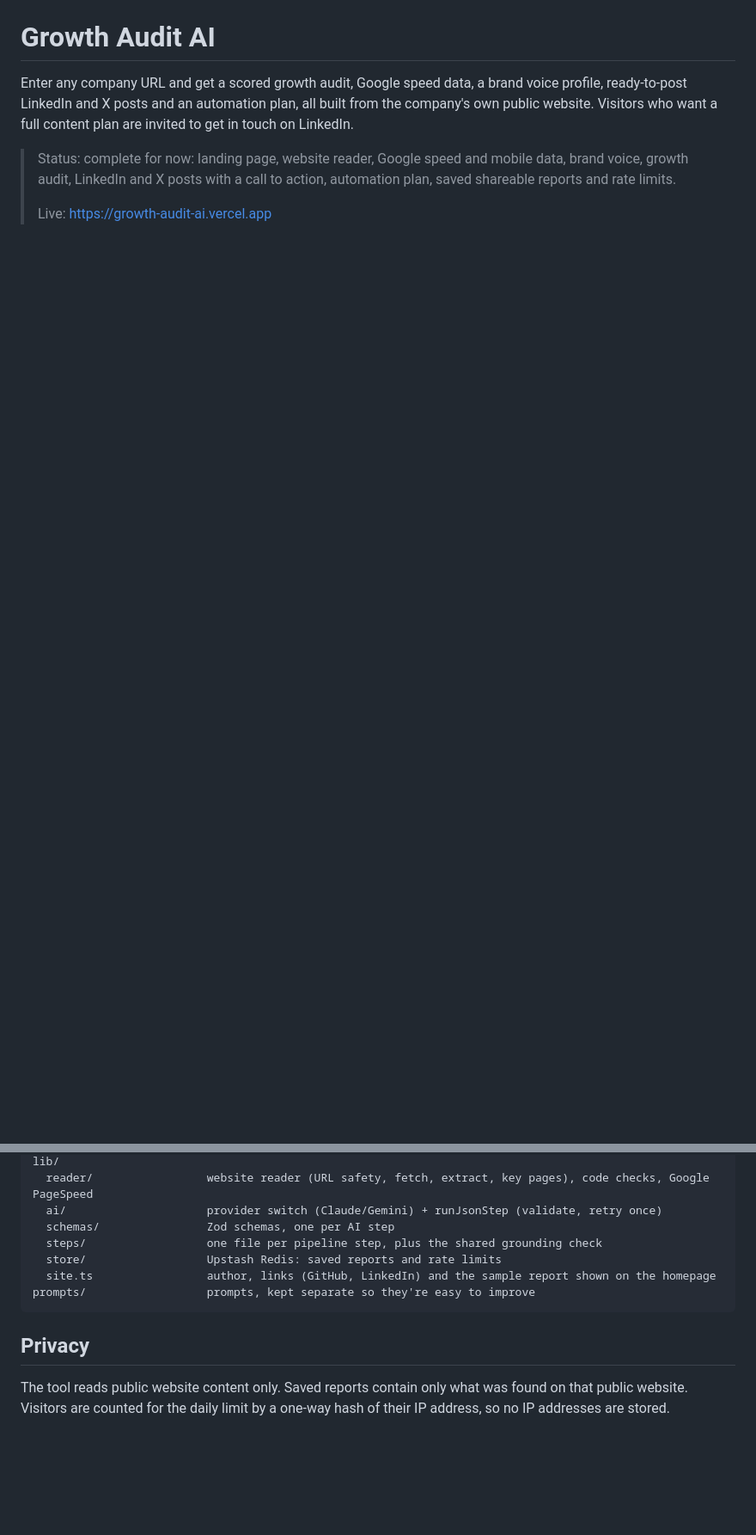
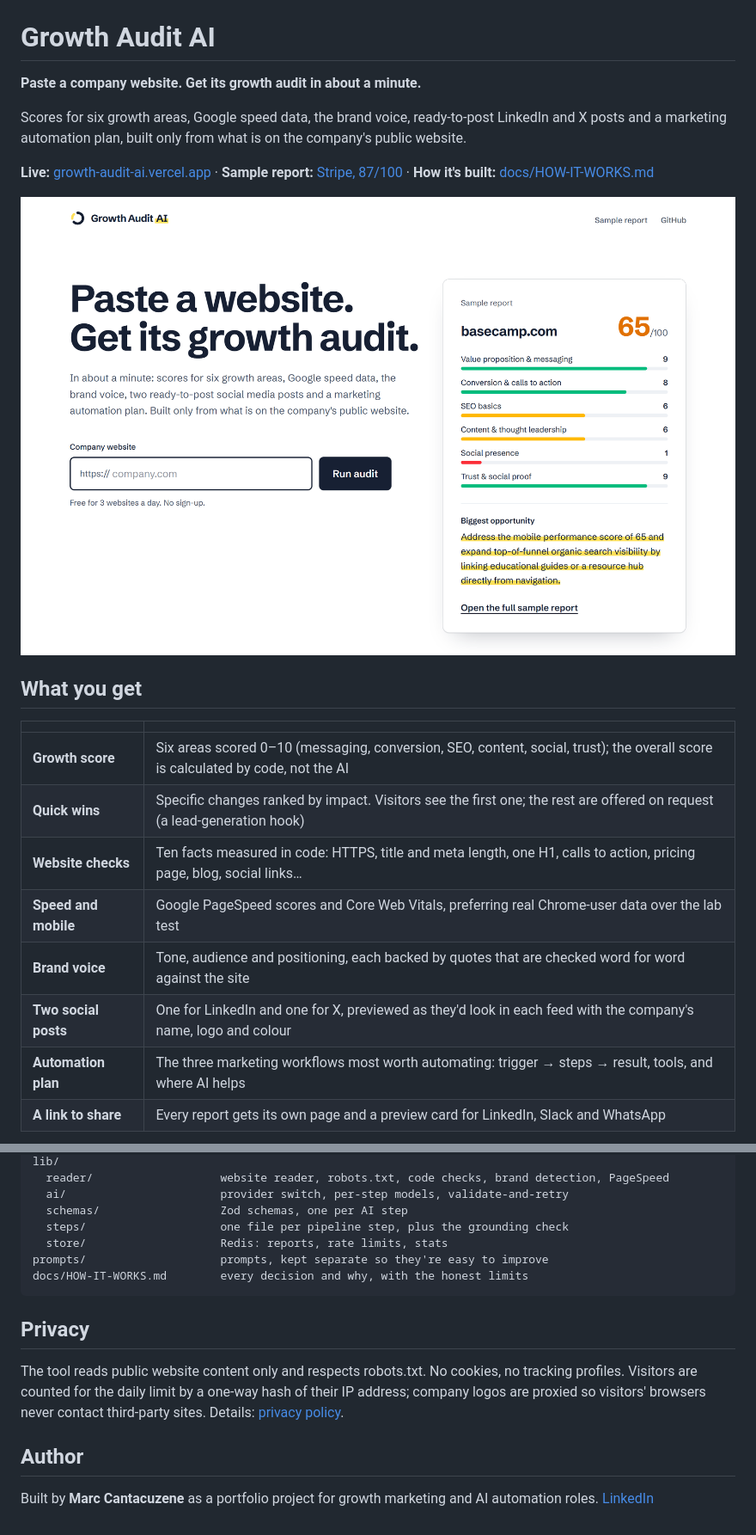
Before and after one commit to marcan8567/growth-audit-ai, a Markdown page: README.md, 2 parts joined by grey strips. Shown at 86% size. GitHub-like rendering; pictures changed too: docs/screenshots/homepage.png (added); blank space fills up the shorter version.

````diff
--- a/README.md
+++ b/README.md
@@ -1,7 +5,23 @@
 # Growth Audit AI
 
-Enter any company URL and get a scored growth audit, Google speed data, a brand voice profile, ready-to-post LinkedIn and X posts and an automation plan, all built from the company's own public website. Visitors who want a full content plan are invited to get in touch on LinkedIn.
+**Paste a company website. Get its growth audit in about a minute.**
 
-> Status: complete for now: landing page, website reader, Google speed and mobile data, brand voice, growth audit, LinkedIn and X posts with a call to action, automation plan, saved shareable reports and rate limits.
->
-> Live: https://growth-audit-ai.vercel.app
+Scores for six growth areas, Google speed data, the brand voice, ready-to-post LinkedIn and X posts and a marketing automation plan, built only from what is on the company's public website.
+
+**Live:** [growth-audit-ai.vercel.app](https://growth-audit-ai.vercel.app) · **Sample report:** [Stripe, 87/100](https://growth-audit-ai.vercel.app/r/H9UVZirW1H) · **How it's built:** [docs/HOW-IT-WORKS.md](docs/HOW-IT-WORKS.md)
+
+![The homepage: a URL field next to a real sample report](docs/screenshots/homepage.png)
+
+## What you get
+
+| | |
+| --- | --- |
+| **Growth score** | Six areas scored 0–10 (messaging, conversion, SEO, content, social, trust); the overall score is calculated by code, not the AI |
+| **Quick wins** | Specific changes ranked by impact. Visitors see the first one; the rest are offered on request (a lead-generation hook) |
+| **Website checks** | Ten facts measured in code: HTTPS, title and meta length, one H1, calls to action, pricing page, blog, social links… |
+| **Speed and mobile** | Google PageSpeed scores and Core Web Vitals, preferring real Chrome-user data over the lab test |
+| **Brand voice** | Tone, audience and positioning, each backed by quotes that are checked word for word against the site |
+| **Two social posts** | One for LinkedIn and one for X, previewed as they'd look in each feed with the company's name, logo and colour |
+| **Automation plan** | The three marketing workflows most worth automating: trigger → steps → result, tools, and where AI helps |
+| **A link to share** | Every report gets its own page and a preview card for LinkedIn, Slack and WhatsApp |
+
@@ -50,13 +118,17 @@ components/
 lib/
-  reader/                 website reader (URL safety, fetch, extract, key pages), code checks, Google PageSpeed
-  ai/                     provider switch (Claude/Gemini) + runJsonStep (validate, retry once)
-  schemas/                Zod schemas, one per AI step
-  steps/                  one file per pipeline step, plus the shared grounding check
-  store/                  Upstash Redis: saved reports and rate limits
-  site.ts                 author, links (GitHub, LinkedIn) and the sample report shown on the homepage
-prompts/                  prompts, kept separate so they're easy to improve
+  reader/                   website reader, robots.txt, code checks, brand detection, PageSpeed
+  ai/                       provider switch, per-step models, validate-and-retry
+  schemas/                  Zod schemas, one per AI step
+  steps/                    one file per pipeline step, plus the grounding check
+  store/                    Redis: reports, rate limits, stats
+prompts/                    prompts, kept separate so they're easy to improve
+docs/HOW-IT-WORKS.md        every decision and why, with the honest limits
 ```
 
 ## Privacy
 
-The tool reads public website content only. Saved reports contain only what was found on that public website. Visitors are counted for the daily limit by a one-way hash of their IP address, so no IP addresses are stored.
+The tool reads public website content only and respects robots.txt. No cookies, no tracking profiles. Visitors are counted for the daily limit by a one-way hash of their IP address; company logos are proxied so visitors' browsers never contact third-party sites. Details: [privacy policy](https://growth-audit-ai.vercel.app/privacy).
+
+## Author
+
+Built by **Marc Cantacuzene** as a portfolio project for growth marketing and AI automation roles. [LinkedIn](https://www.linkedin.com/in/marc-cantacuzene/)
````
Also changed, not shown: other parts of README.md (+72 -20 lines), docs/screenshots/report-automation.png (added), docs/screenshots/report-cover.png (added), docs/screenshots/report-posts.png (added), docs/screenshots/report-speed.png (added), docs/screenshots/share-card.png (added).
